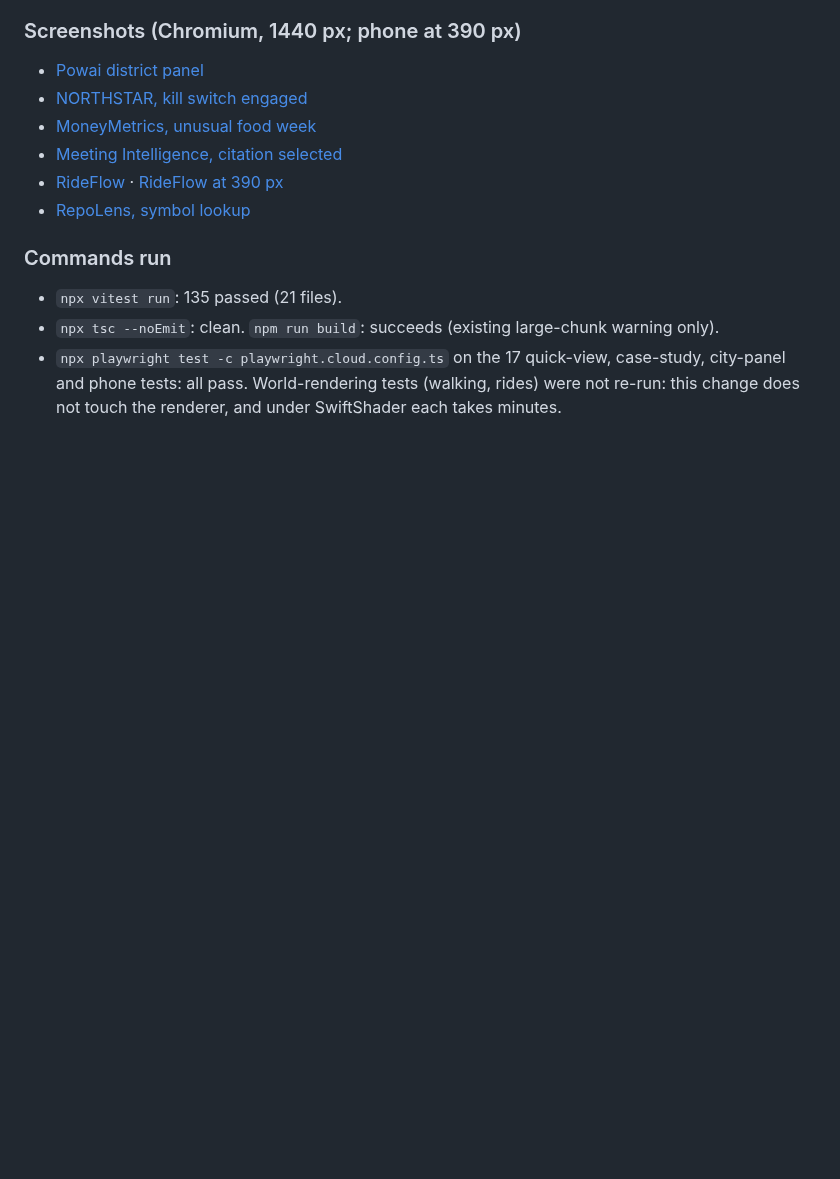
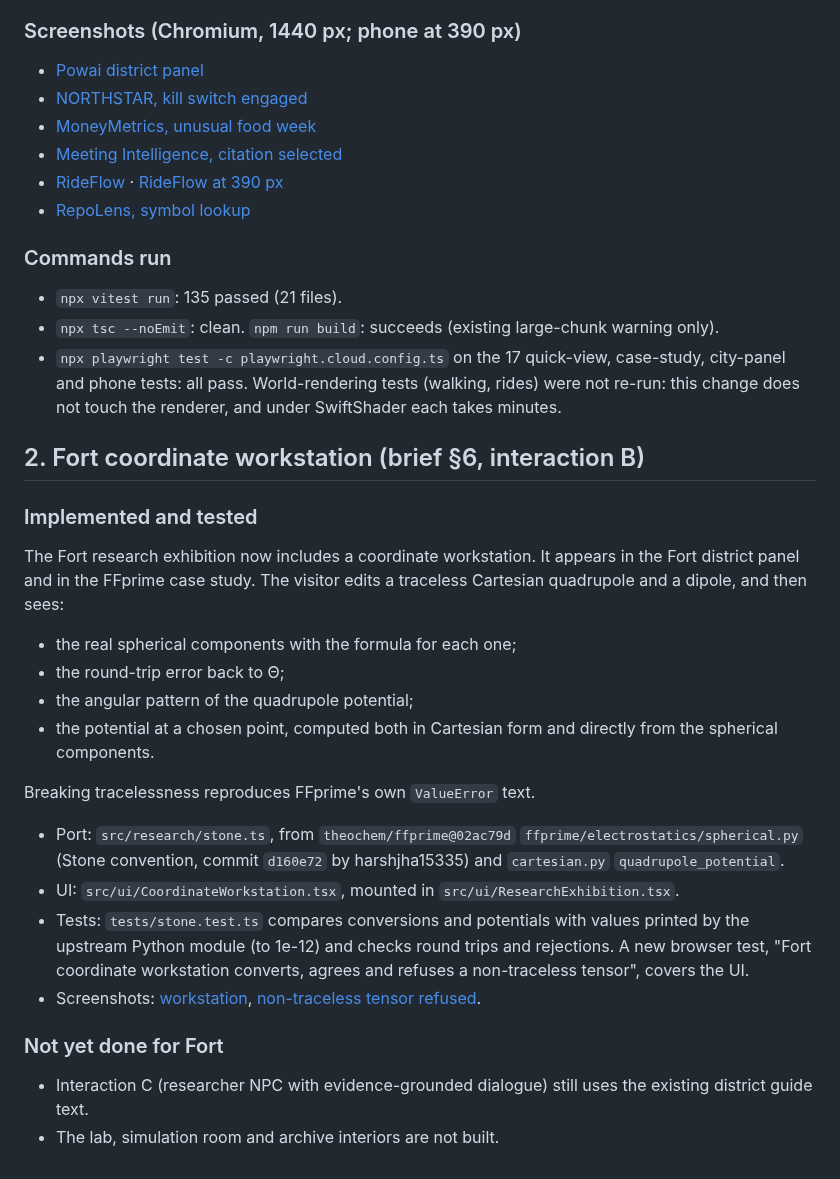
Before and after one commit to harshjha15335/Portfolio, a Markdown page: docs/MUMBAI_IMPLEMENTATION_REPORT.md, the part around the change. Rendered like a GitHub page; blank space fills up the shorter version.

```diff
--- a/docs/MUMBAI_IMPLEMENTATION_REPORT.md
+++ b/docs/MUMBAI_IMPLEMENTATION_REPORT.md
@@ -75,3 +75,30 @@ Tests:
 - `npx playwright test -c playwright.cloud.config.ts` on the 17 quick-view, case-study, city-panel and phone tests: all pass.
   World-rendering tests (walking, rides) were not re-run: this change does not touch the renderer, and under
   SwiftShader each takes minutes.
+
+## 2. Fort coordinate workstation (brief §6, interaction B)
+
+### Implemented and tested
+
+The Fort research exhibition now includes a coordinate workstation. It appears in the Fort district panel and in
+the FFprime case study. The visitor edits a traceless Cartesian quadrupole and a dipole, and then sees:
+- the real spherical components with the formula for each one;
+- the round-trip error back to Θ;
+- the angular pattern of the quadrupole potential;
+- the potential at a chosen point, computed both in Cartesian form and directly from the spherical components.
+
+Breaking tracelessness reproduces FFprime's own `ValueError` text.
+
+- Port: `src/research/stone.ts`, from `theochem/ffprime@02ac79d` `ffprime/electrostatics/spherical.py`
+  (Stone convention, commit `d160e72` by harshjha15335) and `cartesian.py` `quadrupole_potential`.
+- UI: `src/ui/CoordinateWorkstation.tsx`, mounted in `src/ui/ResearchExhibition.tsx`.
+- Tests: `tests/stone.test.ts` compares conversions and potentials with values printed by the upstream Python
+  module (to 1e-12) and checks round trips and rejections. A new browser test,
+  "Fort coordinate workstation converts, agrees and refuses a non-traceless tensor", covers the UI.
+- Screenshots: [workstation](screenshots/fort/fort-workstation.png),
+  [non-traceless tensor refused](screenshots/fort/fort-workstation-error.png).
+
+### Not yet done for Fort
+
+- Interaction C (researcher NPC with evidence-grounded dialogue) still uses the existing district guide text.
+- The lab, simulation room and archive interiors are not built.
```
Also changed, not shown: docs/screenshots/fort/fort-workstation-error.png (added), docs/screenshots/fort/fort-workstation.png (added), 6 other files.
